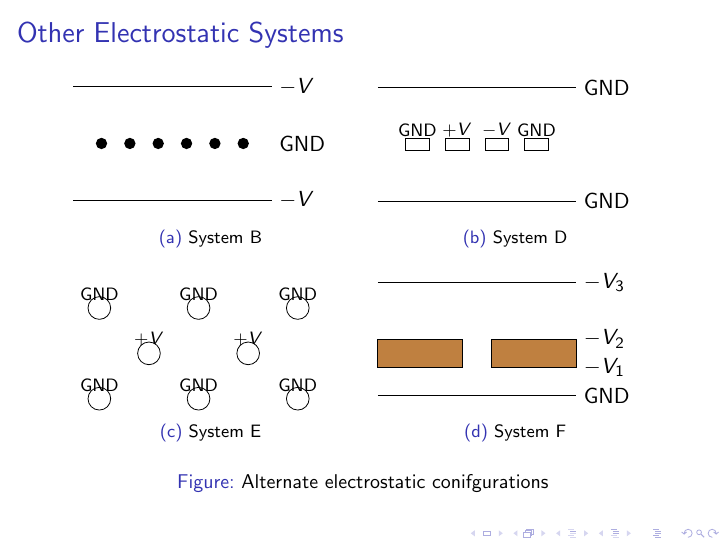
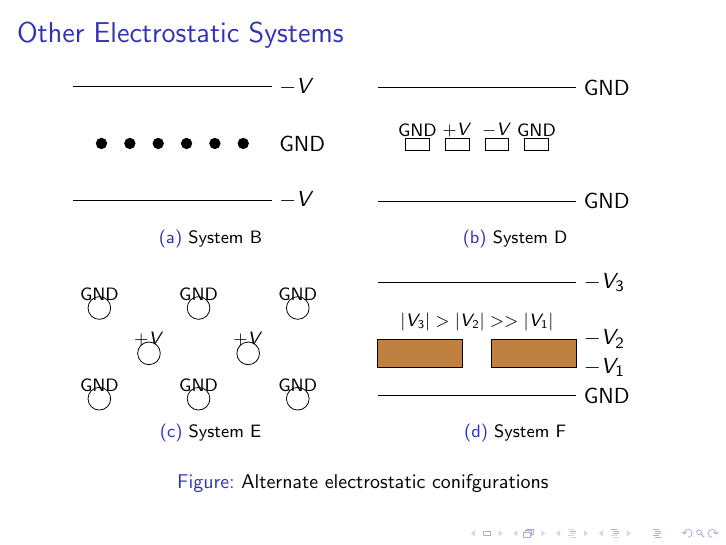
Before and after one commit to LassiHeikkila/TP3-Group-2-project, LaTeX slides (presentation.tex): page 17 of 23. Compiled offline with pdfLaTeX.

Commit message:
Update presentation.tex

```diff
--- a/presentation.tex
+++ b/presentation.tex
@@ -282,6 +282,7 @@ for $r>R$ and $0$ otherwise.
 	\draw (2,0.5) -- (3.5,0.5) node[right] {$-V_1$};
 	\draw [fill=brown] (0,0.5) rectangle (1.5,1);
 	\draw [fill=brown] (2,0.5) rectangle (3.5,1);
+	\draw [draw=none] (1.75,1) circle (1mm) node[above, font=\footnotesize] {$|V_3|>|V_2|>>|V_1|$};
 	\end{tikzpicture}
 	\caption{System F}
 \end{subfigure}
```
